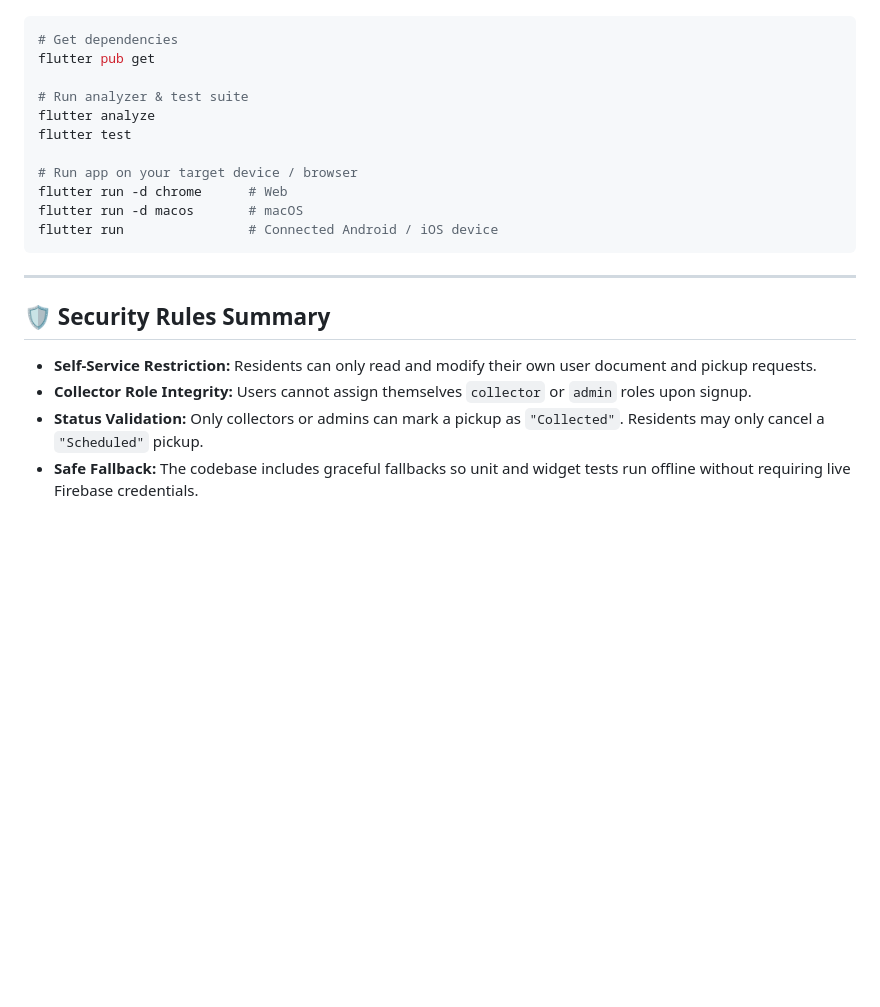
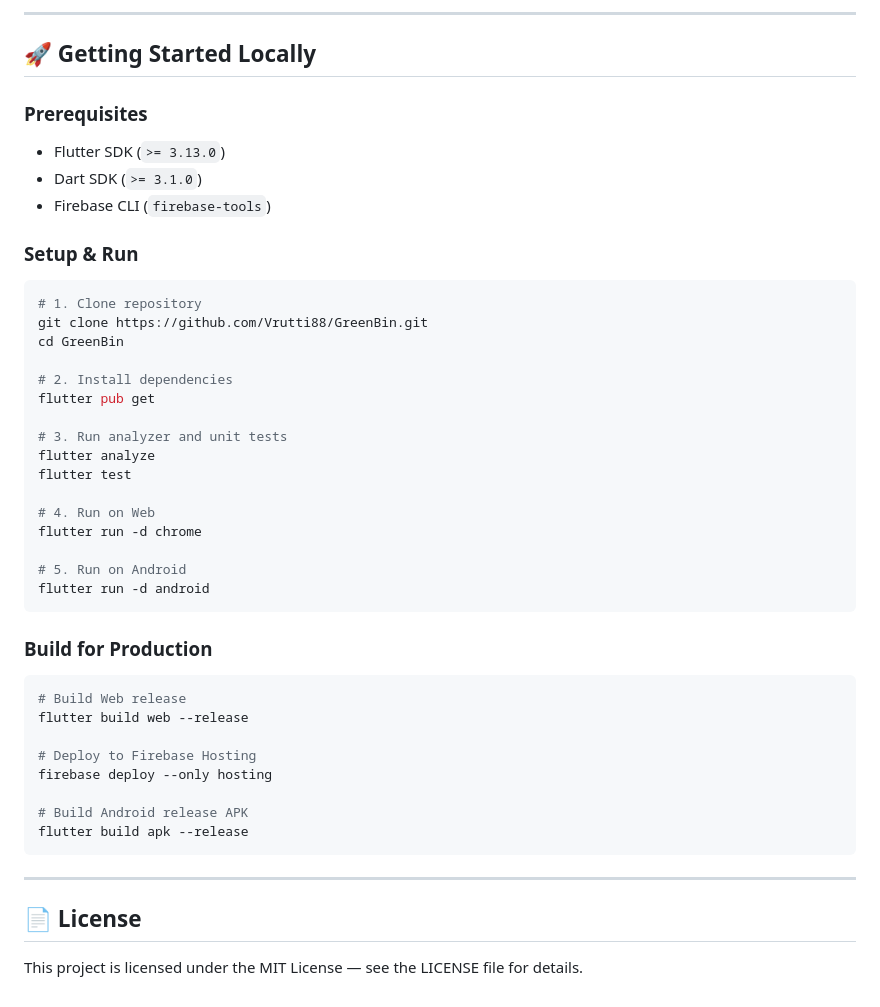
Before and after one commit to Vrutti88/GreenBin, a Markdown page: README.md, the part around one of its changes. Rendered like a GitHub page; blank space fills up the shorter version.

````diff
--- a/README.md
+++ b/README.md
@@ -145,23 +135,46 @@ Once your Firebase project is configured:
 
+---
+
+## 🚀 Getting Started Locally
+
+### Prerequisites
+* Flutter SDK (`>= 3.13.0`)
+* Dart SDK (`>= 3.1.0`)
+* Firebase CLI (`firebase-tools`)
+
+### Setup & Run
 ```bash
-# Get dependencies
+# 1. Clone repository
+git clone https://github.com/Vrutti88/GreenBin.git
+cd GreenBin
+
+# 2. Install dependencies
 flutter pub get
 
-# Run analyzer & test suite
+# 3. Run analyzer and unit tests
 flutter analyze
 flutter test
 
-# Run app on your target device / browser
-flutter run -d chrome      # Web
-flutter run -d macos       # macOS
-flutter run                # Connected Android / iOS device
+# 4. Run on Web
+flutter run -d chrome
+
+# 5. Run on Android
+flutter run -d android
+```
+
+### Build for Production
+```bash
+# Build Web release
+flutter build web --release
+
+# Deploy to Firebase Hosting
+firebase deploy --only hosting
+
+# Build Android release APK
+flutter build apk --release
 ```
 
 ---
 
-## 🛡️ Security Rules Summary
-
-- **Self-Service Restriction:** Residents can only read and modify their own user document and pickup requests.
-- **Collector Role Integrity:** Users cannot assign themselves `collector` or `admin` roles upon signup.
-- **Status Validation:** Only collectors or admins can mark a pickup as `"Collected"`. Residents may only cancel a `"Scheduled"` pickup.
-- **Safe Fallback:** The codebase includes graceful fallbacks so unit and widget tests run offline without requiring live Firebase credentials.
+## 📄 License
+This project is licensed under the MIT License — see the LICENSE file for details.
````
Also changed, not shown: other parts of README.md (+84 -94 lines).
